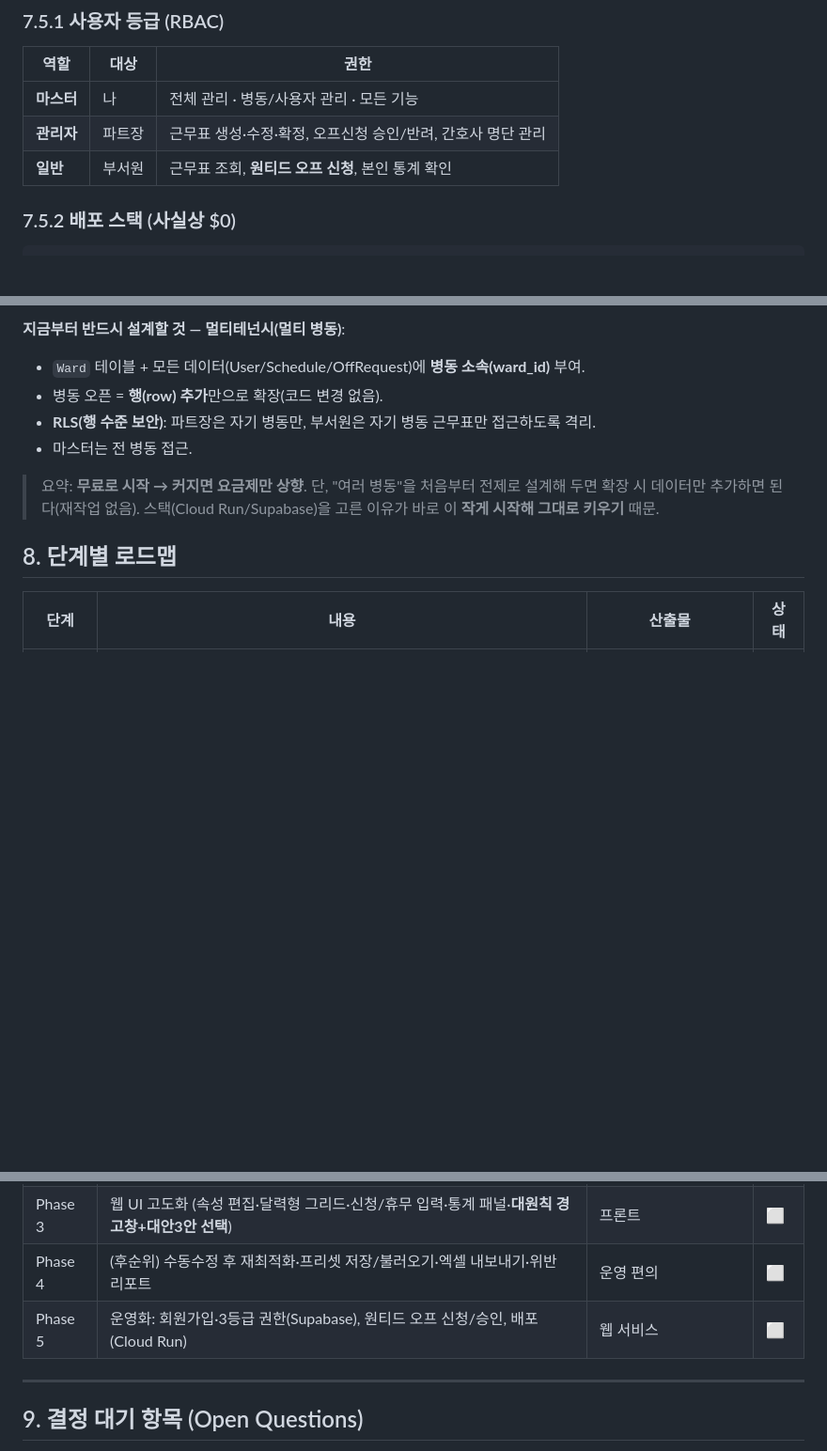
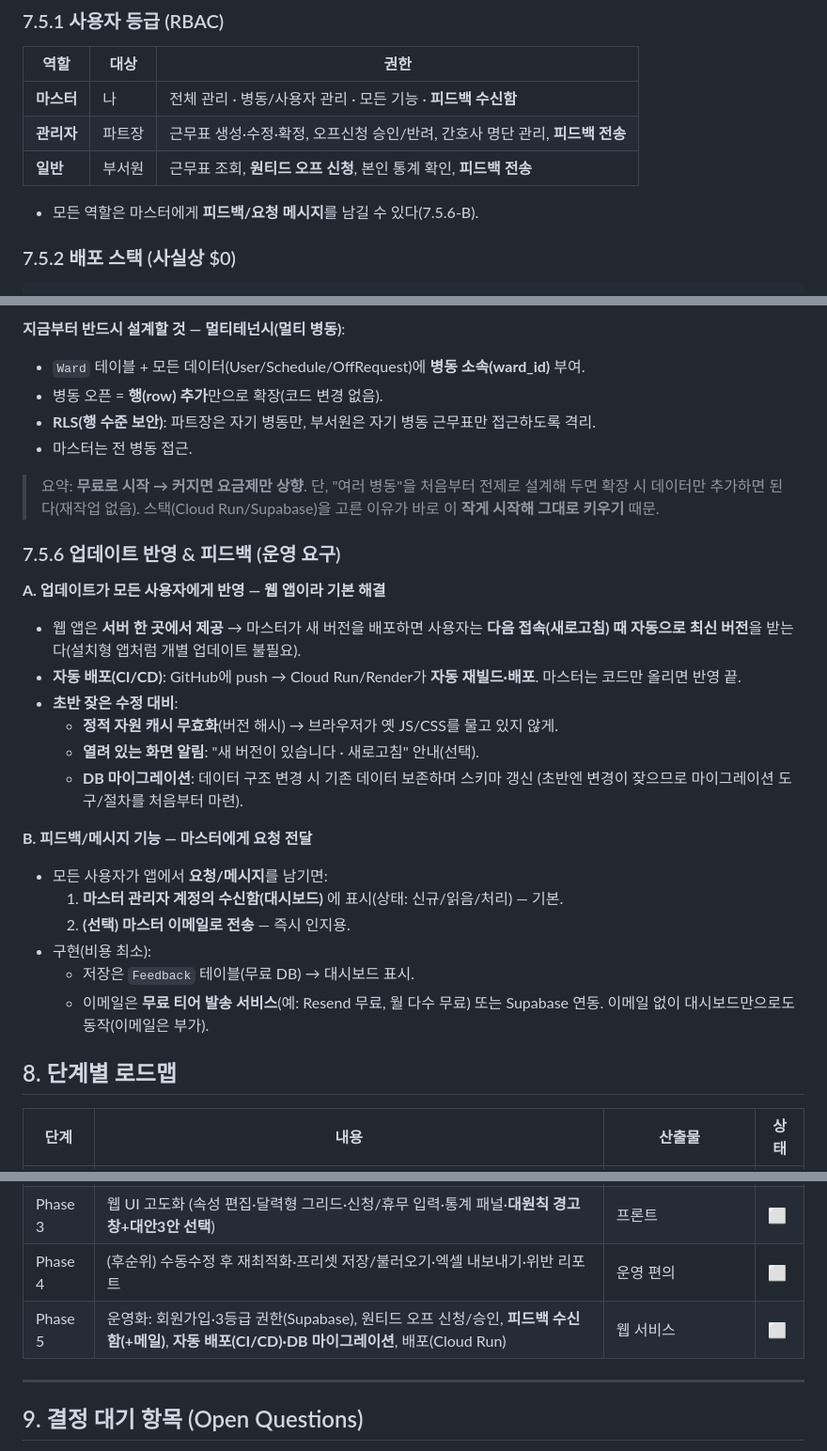
Before and after one commit to Hyunnn135/duty, a Markdown page: docs/PLAN.md, 3 parts joined by grey strips. Shown at 94% size. Drawn GitHub-style; blank space fills up the shorter version.

Commit message:
운영 요구 추가: 업데이트 자동반영 + 피드백 기능 (7.5.6)
- (A) 업데이트 반영: 웹앱 기본(서버 한 곳→새로고침 시 최신) + 자동배포(CI/CD),
  캐시 무효화, DB 마이그레이션(초반 잦은 수정 대비)
- (B) 피드백/메시지: 사용자→마스터 수신함 표시 + 선택적 이메일 전송
- Feedback 데이터 모델, RBAC(전 역할 피드백 전송), Phase 5 반영
- GLOSSARY에 CI/CD·DB 마이그레이션·캐시 무효화 추가

Co-Authored-By: Claude Opus 4.8 <noreply@anthropic.com>
Claude-Session: https://claude.ai/code/session_01PWJE6Ydec5y7Qnnwd2ByRg

````diff
--- a/docs/PLAN.md
+++ b/docs/PLAN.md
@@ -307,9 +307,11 @@ duty/
 ### 7.5.1 사용자 등급 (RBAC)
 | 역할 | 대상 | 권한 |
 |------|------|------|
-| **마스터** | 나 | 전체 관리 · 병동/사용자 관리 · 모든 기능 |
-| **관리자** | 파트장 | 근무표 생성·수정·확정, 오프신청 승인/반려, 간호사 명단 관리 |
-| **일반** | 부서원 | 근무표 조회, **원티드 오프 신청**, 본인 통계 확인 |
+| **마스터** | 나 | 전체 관리 · 병동/사용자 관리 · 모든 기능 · **피드백 수신함** |
+| **관리자** | 파트장 | 근무표 생성·수정·확정, 오프신청 승인/반려, 간호사 명단 관리, **피드백 전송** |
+| **일반** | 부서원 | 근무표 조회, **원티드 오프 신청**, 본인 통계 확인, **피드백 전송** |
+
+- 모든 역할은 마스터에게 **피드백/요청 메시지**를 남길 수 있다(7.5.6-B).
 
 ### 7.5.2 배포 스택 (사실상 $0)
 ```
@@ -362,6 +365,28 @@ duty/
 > 두면 확장 시 데이터만 추가하면 된다(재작업 없음). 스택(Cloud Run/Supabase)을 고른
 > 이유가 바로 이 **작게 시작해 그대로 키우기** 때문.
 
+### 7.5.6 업데이트 반영 & 피드백 (운영 요구)
+
+**A. 업데이트가 모든 사용자에게 반영 — 웹 앱이라 기본 해결**
+- 웹 앱은 **서버 한 곳에서 제공** → 마스터가 새 버전을 배포하면 사용자는
+  **다음 접속(새로고침) 때 자동으로 최신 버전**을 받는다(설치형 앱처럼 개별 업데이트 불필요).
+- **자동 배포(CI/CD)**: GitHub에 push → Cloud Run/Render가 **자동 재빌드·배포**.
+  마스터는 코드만 올리면 반영 끝.
+- **초반 잦은 수정 대비**:
+  - **정적 자원 캐시 무효화**(버전 해시) → 브라우저가 옛 JS/CSS를 물고 있지 않게.
+  - **열려 있는 화면 알림**: "새 버전이 있습니다 · 새로고침" 안내(선택).
+  - **DB 마이그레이션**: 데이터 구조 변경 시 기존 데이터 보존하며 스키마 갱신
+    (초반엔 변경이 잦으므로 마이그레이션 도구/절차를 처음부터 마련).
+
+**B. 피드백/메시지 기능 — 마스터에게 요청 전달**
+- 모든 사용자가 앱에서 **요청/메시지**를 남기면:
+  1. **마스터 관리자 계정의 수신함(대시보드)** 에 표시(상태: 신규/읽음/처리) — 기본.
+  2. **(선택) 마스터 이메일로 전송** — 즉시 인지용.
+- 구현(비용 최소):
+  - 저장은 `Feedback` 테이블(무료 DB) → 대시보드 표시.
+  - 이메일은 **무료 티어 발송 서비스**(예: Resend 무료, 월 다수 무료) 또는 Supabase 연동.
+    이메일 없이 대시보드만으로도 동작(이메일은 부가).
+
 ## 8. 단계별 로드맵
 
 | 단계 | 내용 | 산출물 | 상태 |
@@ -371,7 +396,7 @@ duty/
 | Phase 2 | 솔버 고도화 (미드·요일별인원·회전매트릭스·나이트제외·이월계산·공정성 확장) | `scheduler.py` + 테스트 | ⬜ |
 | Phase 3 | 웹 UI 고도화 (속성 편집·달력형 그리드·신청/휴무 입력·통계 패널·**대원칙 경고창+대안3안 선택**) | 프론트 | ⬜ |
 | Phase 4 | (후순위) 수동수정 후 재최적화·프리셋 저장/불러오기·엑셀 내보내기·위반 리포트 | 운영 편의 | ⬜ |
-| Phase 5 | 운영화: 회원가입·3등급 권한(Supabase), 원티드 오프 신청/승인, 배포(Cloud Run) | 웹 서비스 | ⬜ |
+| Phase 5 | 운영화: 회원가입·3등급 권한(Supabase), 원티드 오프 신청/승인, **피드백 수신함(+메일)**, **자동 배포(CI/CD)·DB 마이그레이션**, 배포(Cloud Run) | 웹 서비스 | ⬜ |
 
 ---
 
````
Also changed, not shown: other parts of docs/PLAN.md (+2 -0 lines), docs/GLOSSARY.md (+17 -0 lines).
